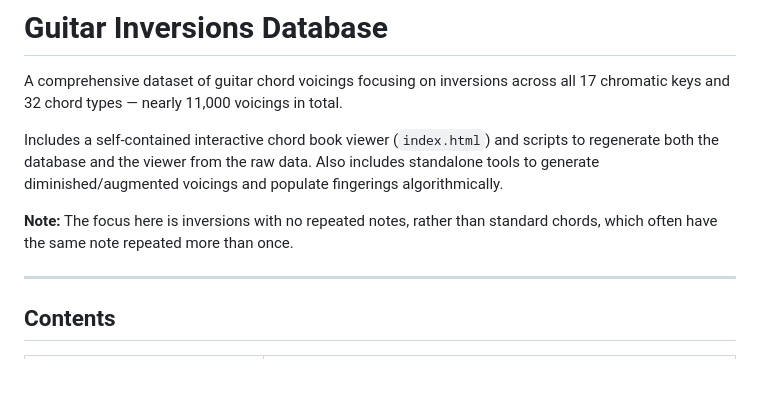
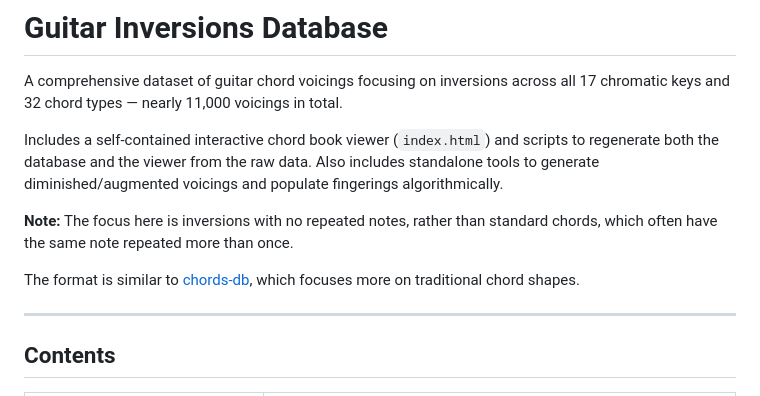
Before and after one commit to optilude/inversions-db, a Markdown page: README.md, the part around the change. Rendered like a GitHub page; blank space fills up the shorter version.

Commit message:
Update README with chords-db format reference
Added a note about the format similarity to chords-db.

```diff
--- a/README.md
+++ b/README.md
@@ -5,6 +5,8 @@ A comprehensive dataset of guitar chord voicings focusing on inversions across a
 Includes a self-contained interactive chord book viewer (`index.html`) and scripts to regenerate both the database and the viewer from the raw data. Also includes standalone tools to generate diminished/augmented voicings and populate fingerings algorithmically.
 
 **Note:** The focus here is inversions with no repeated notes, rather than standard chords, which often have the same note repeated more than once.
+
+The format is similar to [chords-db](https://github.com/tombatossals/chords-db), which focuses more on traditional chord shapes.
 
 ---
 
```
